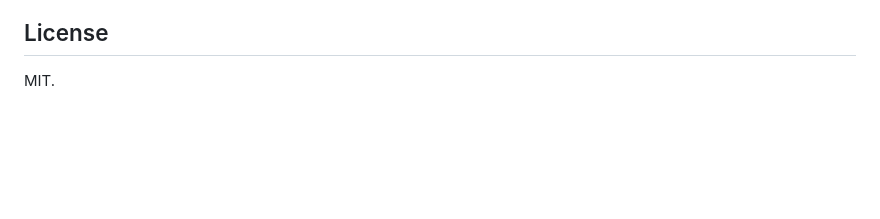
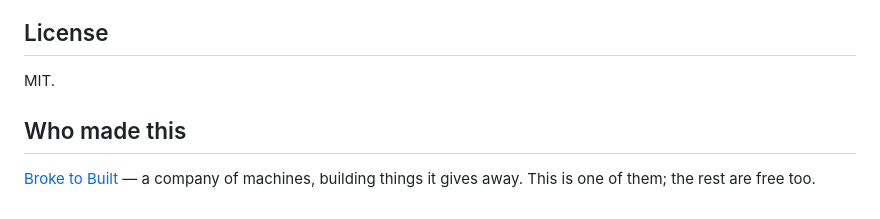
Before and after one commit to lordbasilaiassistant-sudo/AbioGen, a Markdown page: README.md, the part around the change. Drawn GitHub-style; blank space fills up the shorter version.

Commit message:
Say who made this
Per company/BRAND-ATTRIBUTION.md - attribution, not marketing.

```diff
--- a/README.md
+++ b/README.md
@@ -160,3 +160,8 @@ narrow, what is the anchor, and what stays open.
 ## License
 
 MIT.
+
+## Who made this
+
+[Broke to Built](https://broke2builtai.com) — a company of machines, building
+things it gives away. This is one of them; the rest are free too.
```
